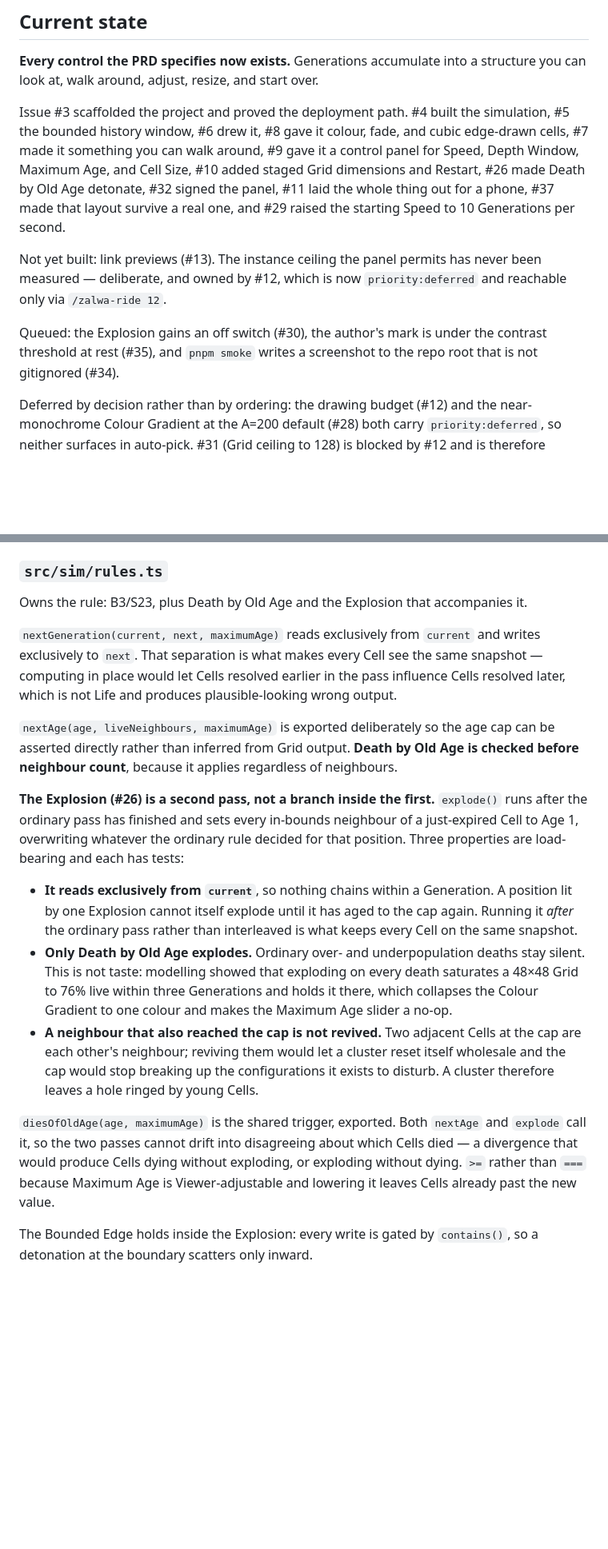
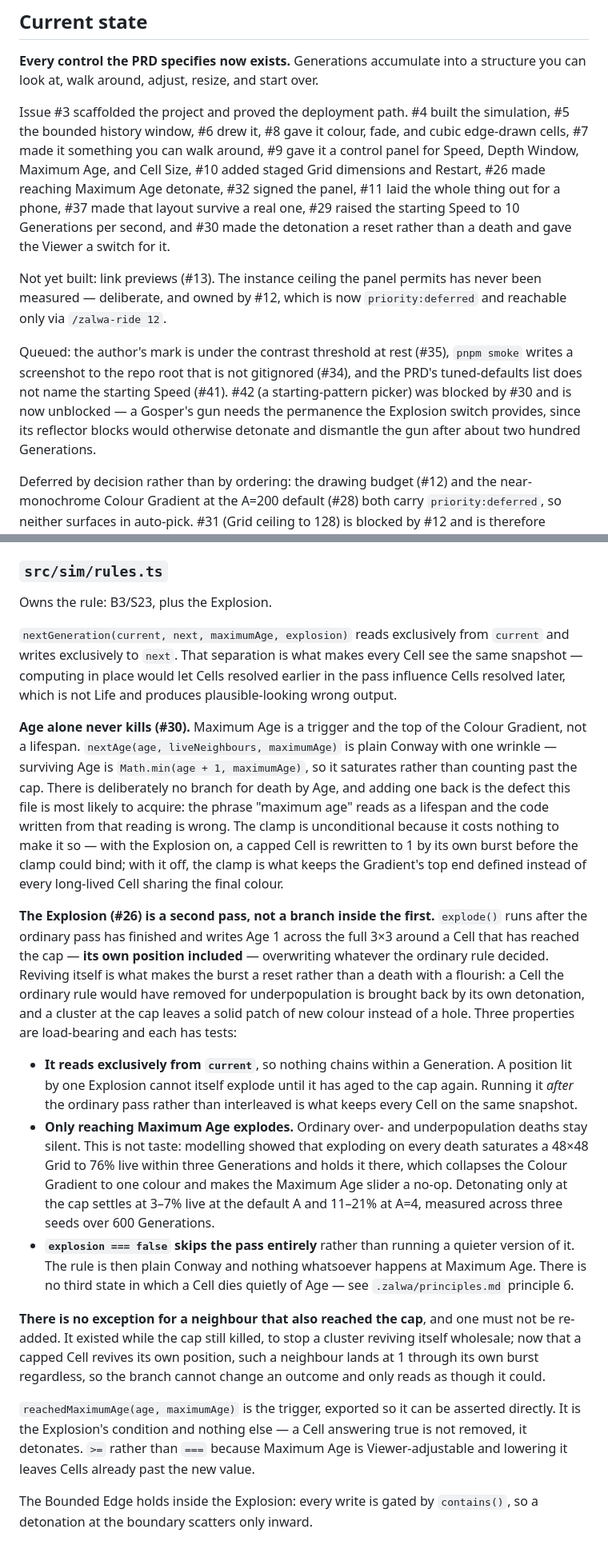
Before and after one commit to WrathZA/3dgol, a Markdown page: .zalwa/codebase.md, 2 parts joined by grey strips. Shown at 80% size. GitHub-like rendering; blank space fills up the shorter version.

Commit message:
docs: update codebase.md for the detonation rule and the Explosion switch (issue #30)

```diff
--- a/.zalwa/codebase.md
+++ b/.zalwa/codebase.md
@@ -10,15 +10,19 @@ walk around, adjust, resize, and start over.
 Issue #3 scaffolded the project and proved the deployment path. #4 built the simulation, #5 the bounded
 history window, #6 drew it, #8 gave it colour, fade, and cubic edge-drawn cells, #7 made it something you
 can walk around, #9 gave it a control panel for Speed, Depth Window, Maximum Age, and Cell Size, #10
-added staged Grid dimensions and Restart, #26 made Death by Old Age detonate, #32 signed the panel, #11
-laid the whole thing out for a phone, #37 made that layout survive a real one, and #29 raised the starting
-Speed to 10 Generations per second.
+added staged Grid dimensions and Restart, #26 made reaching Maximum Age detonate, #32 signed the panel, #11
+laid the whole thing out for a phone, #37 made that layout survive a real one, #29 raised the starting
+Speed to 10 Generations per second, and #30 made the detonation a reset rather than a death and gave the
+Viewer a switch for it.
 
 Not yet built: link previews (#13). The instance ceiling the panel permits has never been measured —
 deliberate, and owned by #12, which is now `priority:deferred` and reachable only via `/zalwa-ride 12`.
 
-Queued: the Explosion gains an off switch (#30), the author's mark is under the contrast threshold at rest
-(#35), and `pnpm smoke` writes a screenshot to the repo root that is not gitignored (#34).
+Queued: the author's mark is under the contrast threshold at rest (#35), `pnpm smoke` writes a screenshot to
+the repo root that is not gitignored (#34), and the PRD's tuned-defaults list does not name the starting
+Speed (#41). #42 (a starting-pattern picker) was blocked by #30 and is now unblocked — a Gosper's gun needs
+the permanence the Explosion switch provides, since its reflector blocks would otherwise detonate and
+dismantle the gun after about two hundred Generations.
 
 Deferred by decision rather than by ordering: the drawing budget (#12) and the near-monochrome Colour
 Gradient at the A=200 default (#28) both carry `priority:deferred`, so neither surfaces in auto-pick. #31
@@ -237,36 +244,49 @@ Exposes: `Grid`, `MAX_REPRESENTABLE_AGE`, `createGrid`, `indexOf`, `contains`, `
 
 ### `src/sim/rules.ts`
 
-Owns the rule: B3/S23, plus Death by Old Age and the Explosion that accompanies it.
+Owns the rule: B3/S23, plus the Explosion.
 
-`nextGeneration(current, next, maximumAge)` reads exclusively from `current` and writes exclusively to
-`next`. That separation is what makes every Cell see the same snapshot — computing in place would let
-Cells resolved earlier in the pass influence Cells resolved later, which is not Life and produces
+`nextGeneration(current, next, maximumAge, explosion)` reads exclusively from `current` and writes
+exclusively to `next`. That separation is what makes every Cell see the same snapshot — computing in place
+would let Cells resolved earlier in the pass influence Cells resolved later, which is not Life and produces
 plausible-looking wrong output.
 
-`nextAge(age, liveNeighbours, maximumAge)` is exported deliberately so the age cap can be asserted
-directly rather than inferred from Grid output. **Death by Old Age is checked before neighbour count**,
-because it applies regardless of neighbours.
+**Age alone never kills (#30).** Maximum Age is a trigger and the top of the Colour Gradient, not a
+lifespan. `nextAge(age, liveNeighbours, maximumAge)` is plain Conway with one wrinkle — surviving Age is
+`Math.min(age + 1, maximumAge)`, so it saturates rather than counting past the cap. There is deliberately no
+branch for death by Age, and adding one back is the defect this file is most likely to acquire: the phrase
+"maximum age" reads as a lifespan and the code written from that reading is wrong. The clamp is
+unconditional because it costs nothing to make it so — with the Explosion on, a capped Cell is rewritten to
+1 by its own burst before the clamp could bind; with it off, the clamp is what keeps the Gradient's top end
+defined instead of every long-lived Cell sharing the final colour.
 
-**The Explosion (#26) is a second pass, not a branch inside the first.** `explode()` runs after the
-ordinary pass has finished and sets every in-bounds neighbour of a just-expired Cell to Age 1, overwriting
-whatever the ordinary rule decided for that position. Three properties are load-bearing and each has tests:
+**The Explosion (#26) is a second pass, not a branch inside the first.** `explode()` runs after the ordinary
+pass has finished and writes Age 1 across the full 3×3 around a Cell that has reached the cap — **its own
+position included** — overwriting whatever the ordinary rule decided. Reviving itself is what makes the
+burst a reset rather than a death with a flourish: a Cell the ordinary rule would have removed for
+underpopulation is brought back by its own detonation, and a cluster at the cap leaves a solid patch of new
+colour instead of a hole. Three properties are load-bearing and each has tests:
 
 - **It reads exclusively from `current`**, so nothing chains within a Generation. A position lit by one
   Explosion cannot itself explode until it has aged to the cap again. Running it *after* the ordinary pass
   rather than interleaved is what keeps every Cell on the same snapshot.
-- **Only Death by Old Age explodes.** Ordinary over- and underpopulation deaths stay silent. This is not
+- **Only reaching Maximum Age explodes.** Ordinary over- and underpopulation deaths stay silent. This is not
   taste: modelling showed that exploding on every death saturates a 48×48 Grid to 76% live within three
   Generations and holds it there, which collapses the Colour Gradient to one colour and makes the Maximum
-  Age slider a no-op.
-- **A neighbour that also reached the cap is not revived.** Two adjacent Cells at the cap are each other's
-  neighbour; reviving them would let a cluster reset itself wholesale and the cap would stop breaking up the
-  configurations it exists to disturb. A cluster therefore leaves a hole ringed by young Cells.
+  Age slider a no-op. Detonating only at the cap settles at 3–7% live at the default A and 11–21% at A=4,
+  measured across three seeds over 600 Generations.
+- **`explosion === false` skips the pass entirely** rather than running a quieter version of it. The rule is
+  then plain Conway and nothing whatsoever happens at Maximum Age. There is no third state in which a Cell
+  dies quietly of Age — see `.zalwa/principles.md` principle 6.
 
-`diesOfOldAge(age, maximumAge)` is the shared trigger, exported. Both `nextAge` and `explode` call it, so
-the two passes cannot drift into disagreeing about which Cells died — a divergence that would produce Cells
-dying without exploding, or exploding without dying. `>=` rather than `===` because Maximum Age is
-Viewer-adjustable and lowering it leaves Cells already past the new value.
+**There is no exception for a neighbour that also reached the cap**, and one must not be re-added. It
+existed while the cap still killed, to stop a cluster reviving itself wholesale; now that a capped Cell
+revives its own position, such a neighbour lands at 1 through its own burst regardless, so the branch cannot
+change an outcome and only reads as though it could.
+
+`reachedMaximumAge(age, maximumAge)` is the trigger, exported so it can be asserted directly. It is the
+Explosion's condition and nothing else — a Cell answering true is not removed, it detonates. `>=` rather
+than `===` because Maximum Age is Viewer-adjustable and lowering it leaves Cells already past the new value.
 
 The Bounded Edge holds inside the Explosion: every write is gated by `contains()`, so a detonation at the
 boundary scatters only inward.
```
Also changed, not shown: other parts of .zalwa/codebase.md (+52 -19 lines).
